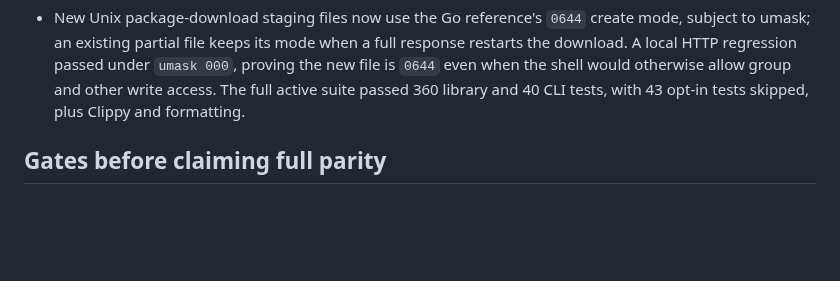
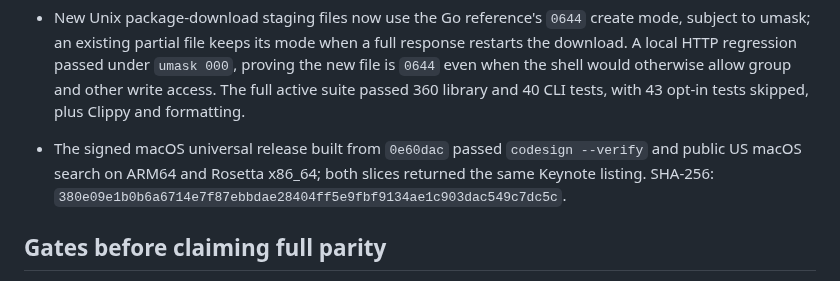
Before and after one commit to everettjf/ipatool-rs, a Markdown page: PORTING.md, the part around the change. Rendered like a GitHub page; blank space fills up the shorter version.

Commit message:
Record macOS package download release checks

```diff
--- a/PORTING.md
+++ b/PORTING.md
@@ -170,6 +170,7 @@ The 2026-10-27 help-only audit compared long flags on the root command, `auth` a
 - A live unauthenticated macOS Keynote version lookup returned external version ID `891941747`. Sixty-four deterministic, randomly generated IPA/SINF cases produced the same FairPlay doctor exit status, errors, checks, and next actions in the Go reference and Rust; this covers malformed local diagnostics, not real encrypted downloads. A separate Go probe showed that `TZ` pointing at a truncated `TZif` file falls back to UTC. Rust now validates the TZif structure before using a custom zone-file name, with a regression for truncated and malformed zone records.
 - The signed macOS universal release rebuilt from `2f67d63` passed signature verification, and `lipo` confirmed ARM64 and x86_64 slices. Both slices resolved Keynote's current US macOS external version ID as `891941747`; `otool -L` showed no Swift dynamic-library import. The current source passed 359 active library and 40 CLI tests, with 43 opt-in tests skipped, plus Clippy and formatting. SHA-256: `335694752e6d35ea7330b0620d6a248764bb33f2df79695055e45e1e8151e7d9`.
 - New Unix package-download staging files now use the Go reference's `0644` create mode, subject to umask; an existing partial file keeps its mode when a full response restarts the download. A local HTTP regression passed under `umask 000`, proving the new file is `0644` even when the shell would otherwise allow group and other write access. The full active suite passed 360 library and 40 CLI tests, with 43 opt-in tests skipped, plus Clippy and formatting.
+- The signed macOS universal release built from `0e60dac` passed `codesign --verify` and public US macOS search on ARM64 and Rosetta x86_64; both slices returned the same Keynote listing. SHA-256: `380e09e1b0b6a6714e7f87ebbdae28404ff5e9fbf9134ae1c903dac549c7dc5c`.
 
 ## Gates before claiming full parity
 
```
